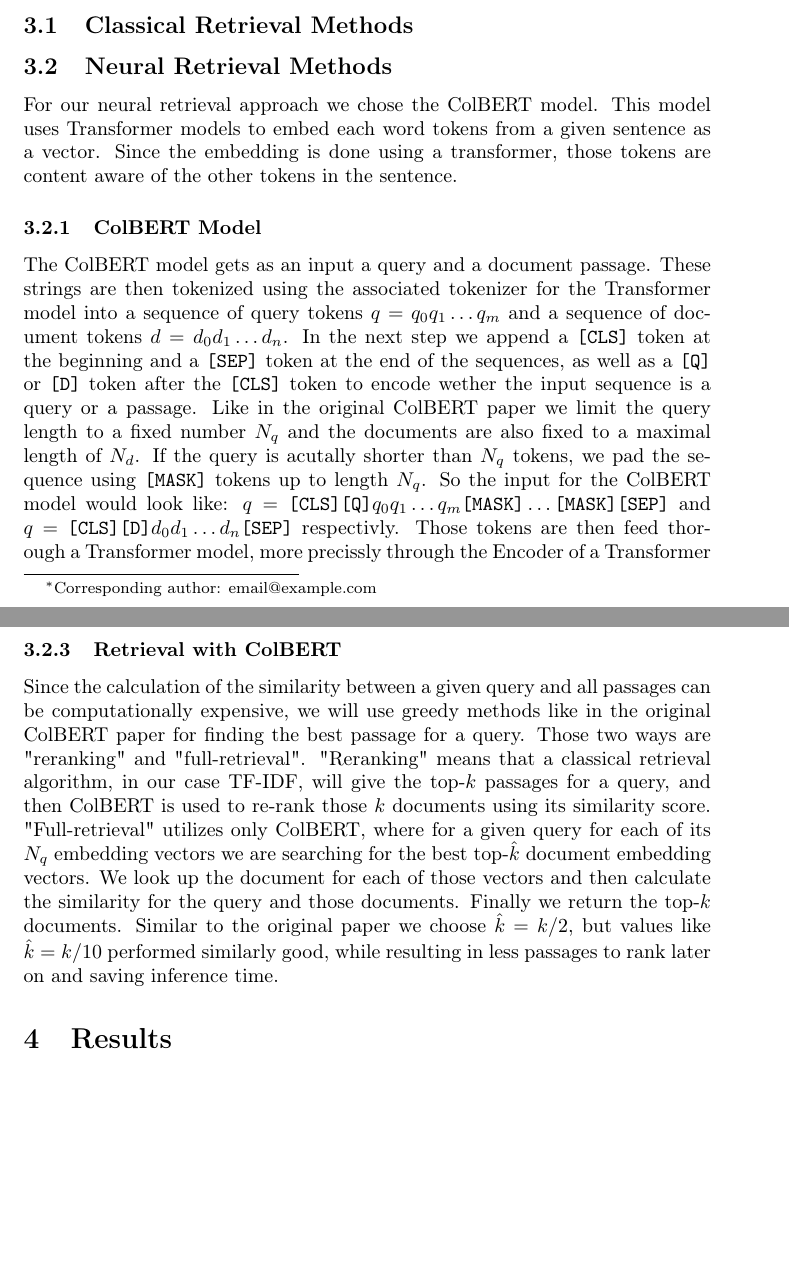
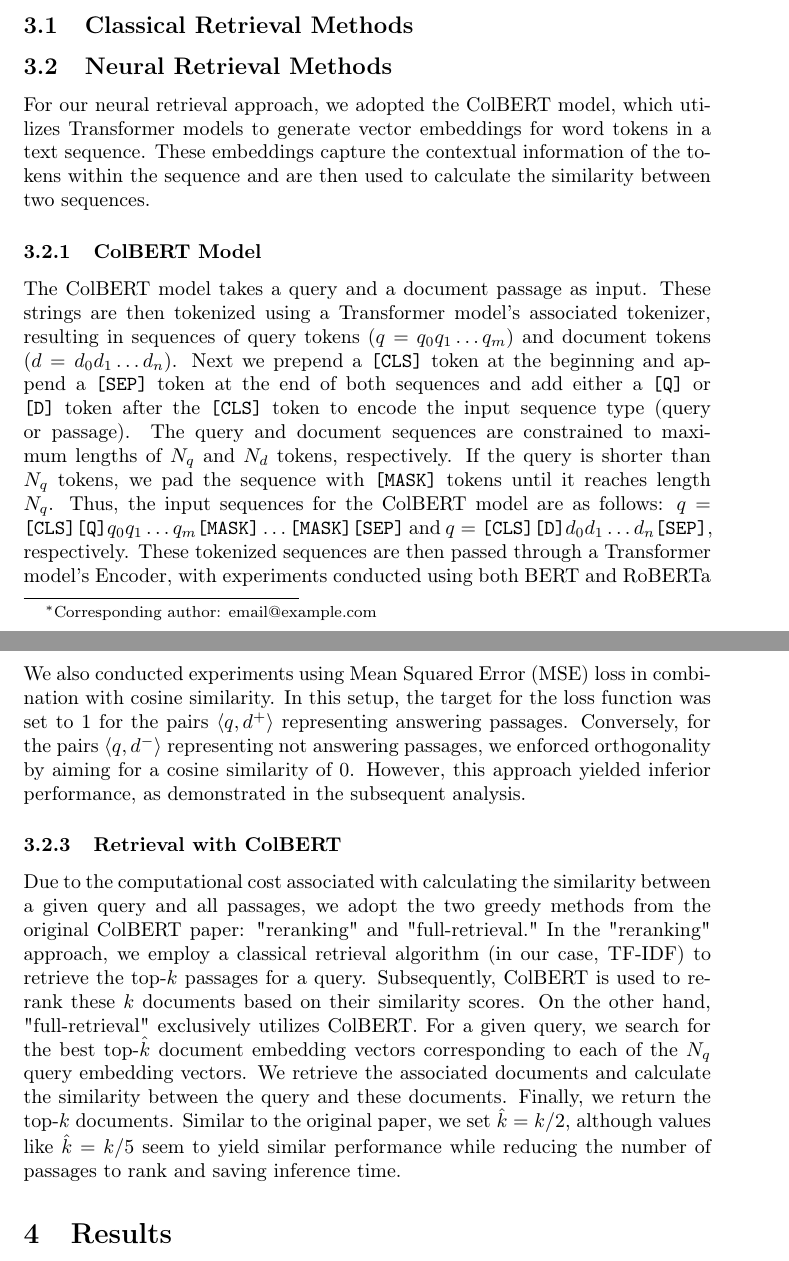
Before and after one commit to akutzer/semantic-retrieval, a LaTeX paper (presentation/colbert_text.tex): two parts of pages 1 and 3 of 3, joined at a grey line, cut so that both start at the same text, the shorter picture padded with empty space. Compiled offline with pdfLaTeX.

Commit message:
Some additions to the colbert chapter

```diff
--- a/presentation/colbert_text.tex
+++ b/presentation/colbert_text.tex
@@ -36,12 +36,12 @@ This is the abstract of your paper.
 
 \section{Methods}
 \subsection{Classical Retrieval Methods}
+% We employed the TF-IDF method for classical retrieval. TF-IDF calculates the importance of a term in a document by considering its frequency in the document and its inverse frequency in the entire corpus.
 
 \subsection{Neural Retrieval Methods}
-
-For our neural retrieval approach we chose the ColBERT model. This model uses Transformer models to embed each word tokens from a given sentence as a vector. Since the embedding is done using a transformer, those tokens are content aware of the other tokens in the sentence.
+For our neural retrieval approach, we adopted the ColBERT model, which utilizes Transformer models to generate vector embeddings for word tokens in a text sequence. These embeddings capture the contextual information of the tokens within the sequence and are then used to calculate the similarity between two sequences.
 
 \subsubsection{ColBERT Model}
-The ColBERT model gets as an input a query and a document passage. These strings are then tokenized using the associated tokenizer for the Transformer model into a sequence of query tokens $q = q_0q_1\dots q_m$ and a sequence of document tokens $d = d_0d_1\dots d_n$.  In the next step we append a \texttt{[CLS]} token at the beginning and a \texttt{[SEP]} token at the end of the sequences, as well as a \texttt{[Q]} or \texttt{[D]} token after the \texttt{[CLS]} token to encode wether the input sequence is a query or a passage. Like in the original ColBERT paper we limit the query length to a fixed number $N_q$ and the documents are also fixed to a maximal length of $N_d$. If the query is acutally shorter than $N_q$ tokens, we pad the sequence using \texttt{[MASK]} tokens up to length $N_q$. So the input for the ColBERT model would look like: $q = \texttt{[CLS]}\texttt{[Q]}q_0q_1 \dots q_m\texttt{[MASK]}\dots\texttt{[MASK]}\texttt{[SEP]}$ and $q = \texttt{[CLS]}\texttt{[D]}d_0d_1 \dots d_n\texttt{[SEP]}$ respectivly. Those tokens are then feed thorough a Transformer model, more precissly through the Encoder of a Transformer model. The original ColBERT paper used a BERT model, while we also conducted tests using a RoBERTa model for this task. The resulting output of the transformer model is a sequence $E = E_1E_2 \dots E_k$ of high-dimensional vectors, where $k$ is either $N_q$ or $N_d$ respectivly. In the lasst step those vectors are then mapped to a lower dimensionality $d$ using a linear transformation. To calculate the similarity between both sequences we use the same late interaction method called "sum of maximum similarity" as in the ColBERT paper, however instead of using the sum, we used the mean. The functions is calculated by:
+The ColBERT model takes a query and a document passage as input. These strings are then tokenized using a Transformer model's associated tokenizer, resulting in sequences of query tokens ($q = q_0q_1\dots q_m$) and document tokens ($d = d_0d_1\dots d_n$). Next we prepend a \texttt{[CLS]} token at the beginning and append a \texttt{[SEP]} token at the end of both sequences and add either a \texttt{[Q]} or \texttt{[D]} token after the \texttt{[CLS]} token to encode the input sequence type (query or passage). The query and document sequences are constrained to maximum lengths of $N_q$ and $N_d$ tokens, respectively. If the query is shorter than $N_q$ tokens, we pad the sequence with \texttt{[MASK]} tokens until it reaches length $N_q$. Thus, the input sequences for the ColBERT model are as follows: $q = \texttt{[CLS]}\texttt{[Q]}q_0q_1 \dots q_m\texttt{[MASK]}\dots\texttt{[MASK]}\texttt{[SEP]}$ and $q = \texttt{[CLS]}\texttt{[D]}d_0d_1 \dots d_n\texttt{[SEP]}$, respectively. These tokenized sequences are then passed through a Transformer model's Encoder, with experiments conducted using both BERT and RoBERTa architectures. The resulting output is a sequence $E = E_1E_2 \dots E_k$ of high-dimensional vectors, where $k$ corresponds to $N_q$ or $N_d$, depending on the sequence being processed. These vectors are subsequently mapped to a lower dimensionality $d$ using a linear transformation. To calculate the similarity between the query and document sequences, we employ the "sum of maximum similarity" method, as presented in the ColBERT paper. However, instead of using the sum, we use the mean to obtain the similarity score. The function is computed as follows:
 $$ S(q,d) := \frac{1}{N_q} \sum_{i=1}^{N_q} \max_{j = 1, \dots, N_d} sim(E_{q_i}, E_{q_j})
 $$
@@ -49,5 +49,6 @@ Similar to the ColBERT paper we used both cosine similarity and negated squared
 $$
-sim_{cos}(E_{q_i}, E_{d_j}) := \frac{1}{\| E_{q_i} \|\| E_{d_j} \|} E_{q_i}E_{q_j}^T $$
+sim_{cos}(E_{q_i}, E_{d_j}) := \frac{1}{\| E_{q_i} \|\| E_{d_j} \|} E_{q_i}E_{q_j}^T
+$$
 
 $$
 sim_{L2}(E_{q_i}, E_{d_j}) := -{\| E_{q_i} -E_{d_j} \|}^2
@@ -69,10 +68,11 @@ $$
 $$
 \ell_i = -\log \frac{e^{S(q_i^+, d_i^+)}}{e^{S(q_i^+, d_i^+)} + e^{S(q_i^-, d_i^+)}}
 $$
+We also conducted experiments using Mean Squared Error (MSE) loss in combination with cosine similarity. In this setup, the target for the loss function was set to 1 for the pairs $\langle q, d^+\rangle$ representing answering passages. Conversely, for the pairs $\langle q, d^-\rangle$ representing not answering passages, we enforced orthogonality by aiming for a cosine similarity of 0. However, this approach yielded inferior performance, as demonstrated in the subsequent analysis.
+
 
 \subsubsection{Retrieval with ColBERT}
-Since the calculation of the similarity between a given query and all passages can be computationally expensive, we will use greedy methods like in the original ColBERT paper for finding the best passage for a query. Those two ways are "reranking" and "full-retrieval". "Reranking" means that a classical retrieval algorithm, in our case TF-IDF, will give the top-$k$ passages for a query, and then ColBERT is used to re-rank those $k$ documents using its similarity score. "Full-retrieval" utilizes only ColBERT, where for a given query for each of its $N_q$ embedding vectors we are searching for the best top-$\hat{k}$ document embedding vectors. We look up the document for each of those vectors and then calculate the similarity for the query and those documents. Finally we return the top-$k$ documents. Similar to the original paper we choose $\hat{k} = k / 2$, but values like $\hat{k} = k / 10$ performed similarly good, while resulting in less passages to rank later on and saving inference time.
-
+Due to the computational cost associated with calculating the similarity between a given query and all passages, we adopt the two greedy methods from the original ColBERT paper: "reranking" and "full-retrieval." In the "reranking" approach, we employ a classical retrieval algorithm (in our case, TF-IDF) to retrieve the top-$k$ passages for a query. Subsequently, ColBERT is used to re-rank these $k$ documents based on their similarity scores. On the other hand, "full-retrieval" exclusively utilizes ColBERT. For a given query, we search for the best top-$\hat{k}$ document embedding vectors corresponding to each of the $N_q$ query embedding vectors. We retrieve the associated documents and calculate the similarity between the query and these documents. Finally, we return the top-$k$ documents. Similar to the original paper, we set $\hat{k} = k / 2$, although values like $\hat{k} = k / 5$ seem to yield similar performance while reducing the number of passages to rank and saving inference time.
 
 \section{Results}
 % Your results here
```
Also changed, not shown: presentation/colbert_text.tex (10 more changed lines).
